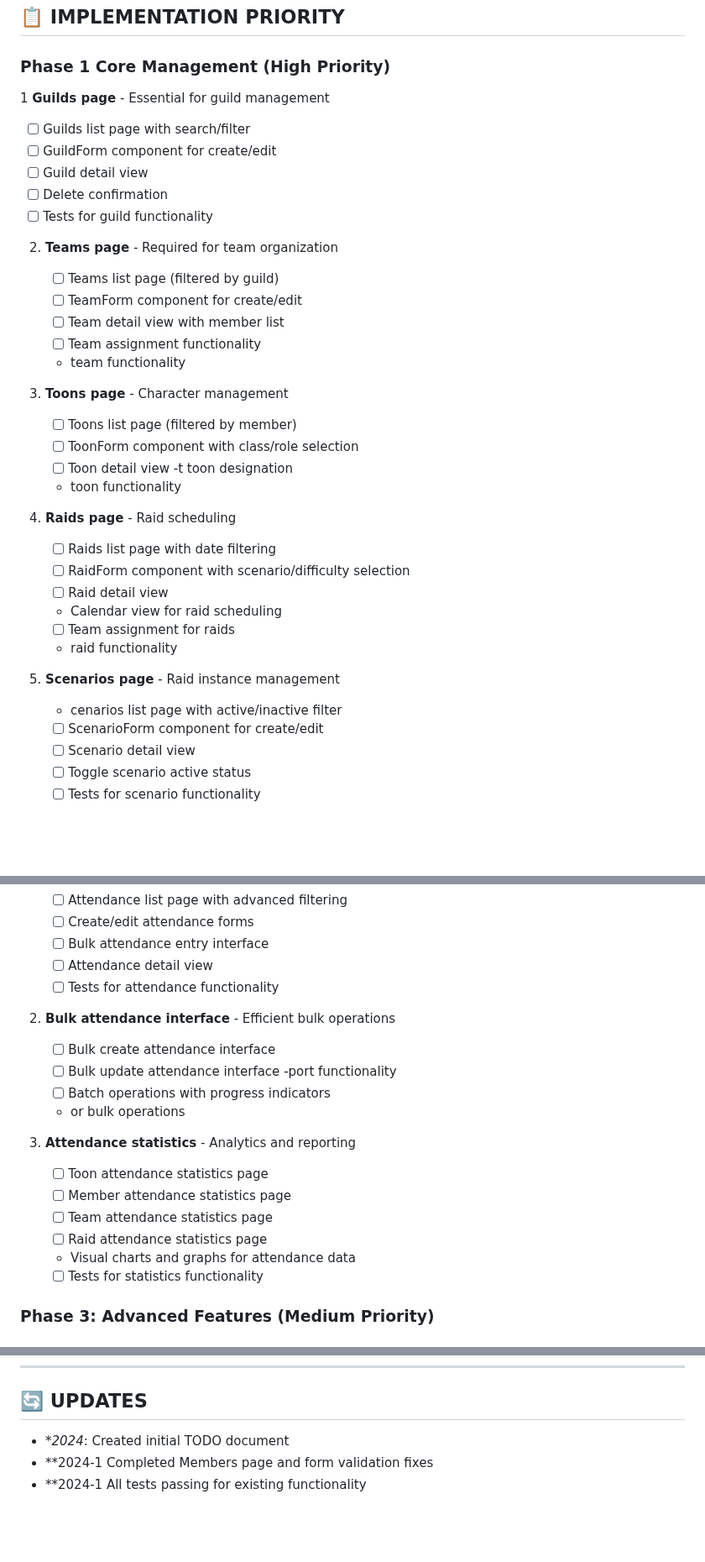
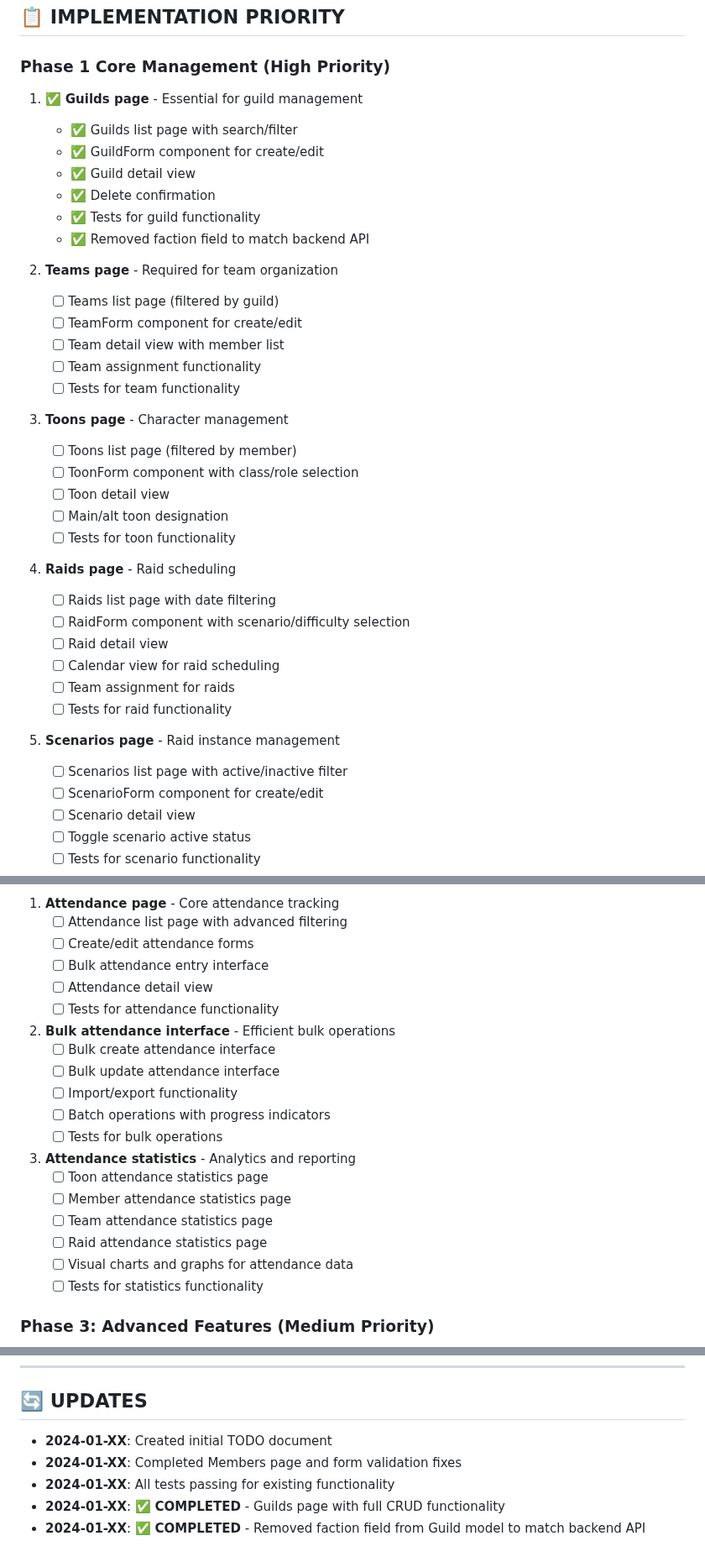
Before and after one commit to limsammy/guildroster, a Markdown page: frontend/TODO.md, 3 parts joined by grey strips. Shown at 84% size. Drawn GitHub-style; blank space fills up the shorter version.

```diff
--- a/frontend/TODO.md
+++ b/frontend/TODO.md
@@ -88,34 +89,38 @@ This document outlines the current state of the GuildRoster frontend implementat
 ## 📋 **IMPLEMENTATION PRIORITY**
 
 ### **Phase 1 Core Management (High Priority)**
-1 **Guilds page** - Essential for guild management
-   - [ ] Guilds list page with search/filter
-   - [ ] GuildForm component for create/edit
-   - [ ] Guild detail view
-   - [ ] Delete confirmation
-   - [ ] Tests for guild functionality
+1. ✅ **Guilds page** - Essential for guild management
+   - ✅ Guilds list page with search/filter
+   - ✅ GuildForm component for create/edit
+   - ✅ Guild detail view
+   - ✅ Delete confirmation
+   - ✅ Tests for guild functionality
+   - ✅ Removed faction field to match backend API
+
 2. **Teams page** - Required for team organization
    - [ ] Teams list page (filtered by guild)
    - [ ] TeamForm component for create/edit
    - [ ] Team detail view with member list
    - [ ] Team assignment functionality
-   - team functionality
+   - [ ] Tests for team functionality
+
 3. **Toons page** - Character management
    - [ ] Toons list page (filtered by member)
    - [ ] ToonForm component with class/role selection
    - [ ] Toon detail view
-   -t toon designation
-   - toon functionality
+   - [ ] Main/alt toon designation
+   - [ ] Tests for toon functionality
+
 4. **Raids page** - Raid scheduling
    - [ ] Raids list page with date filtering
    - [ ] RaidForm component with scenario/difficulty selection
    - [ ] Raid detail view
-   - Calendar view for raid scheduling
+   - [ ] Calendar view for raid scheduling
    - [ ] Team assignment for raids
-   - raid functionality
+   - [ ] Tests for raid functionality
 
 5. **Scenarios page** - Raid instance management
-   - cenarios list page with active/inactive filter
+   - [ ] Scenarios list page with active/inactive filter
    - [ ] ScenarioForm component for create/edit
    - [ ] Scenario detail view
    - [ ] Toggle scenario active status
@@ -132,16 +137,16 @@ This document outlines the current state of the GuildRoster frontend implementat
 2. **Bulk attendance interface** - Efficient bulk operations
    - [ ] Bulk create attendance interface
    - [ ] Bulk update attendance interface
-   -port functionality
+   - [ ] Import/export functionality
    - [ ] Batch operations with progress indicators
-   - or bulk operations
+   - [ ] Tests for bulk operations
 
 3. **Attendance statistics** - Analytics and reporting
    - [ ] Toon attendance statistics page
    - [ ] Member attendance statistics page
    - [ ] Team attendance statistics page
    - [ ] Raid attendance statistics page
-   - Visual charts and graphs for attendance data
+   - [ ] Visual charts and graphs for attendance data
    - [ ] Tests for statistics functionality
 
 ### **Phase 3: Advanced Features (Medium Priority)**
@@ -241,6 +256,8 @@ This document outlines the current state of the GuildRoster frontend implementat
 
 ## 🔄 **UPDATES**
 
-- **2024*: Created initial TODO document
-- **2024-1 Completed Members page and form validation fixes
-- **2024-1 All tests passing for existing functionality
+- **2024-01-XX**: Created initial TODO document
+- **2024-01-XX**: Completed Members page and form validation fixes
+- **2024-01-XX**: All tests passing for existing functionality
+- **2024-01-XX**: ✅ **COMPLETED** - Guilds page with full CRUD functionality
+- **2024-01-XX**: ✅ **COMPLETED** - Removed faction field from Guild model to match backend API
```
Also changed, not shown: other parts of frontend/TODO.md (+27 -16 lines).
